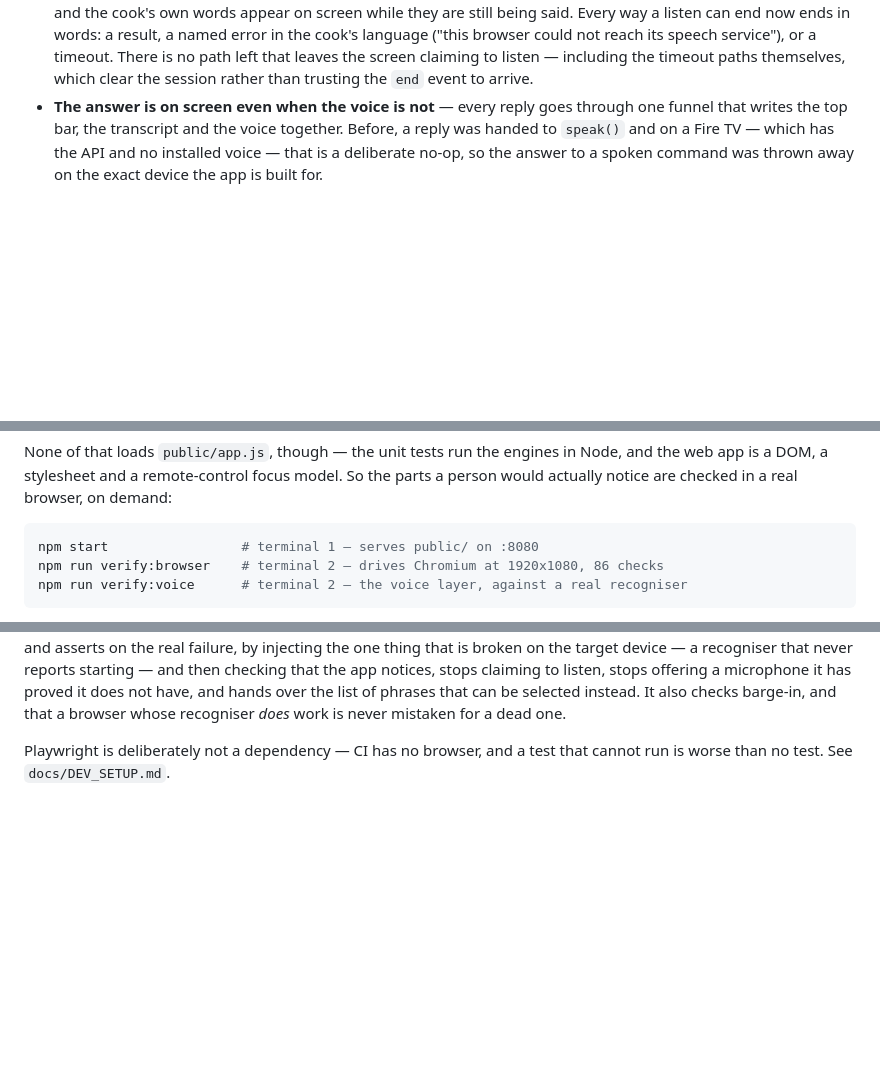
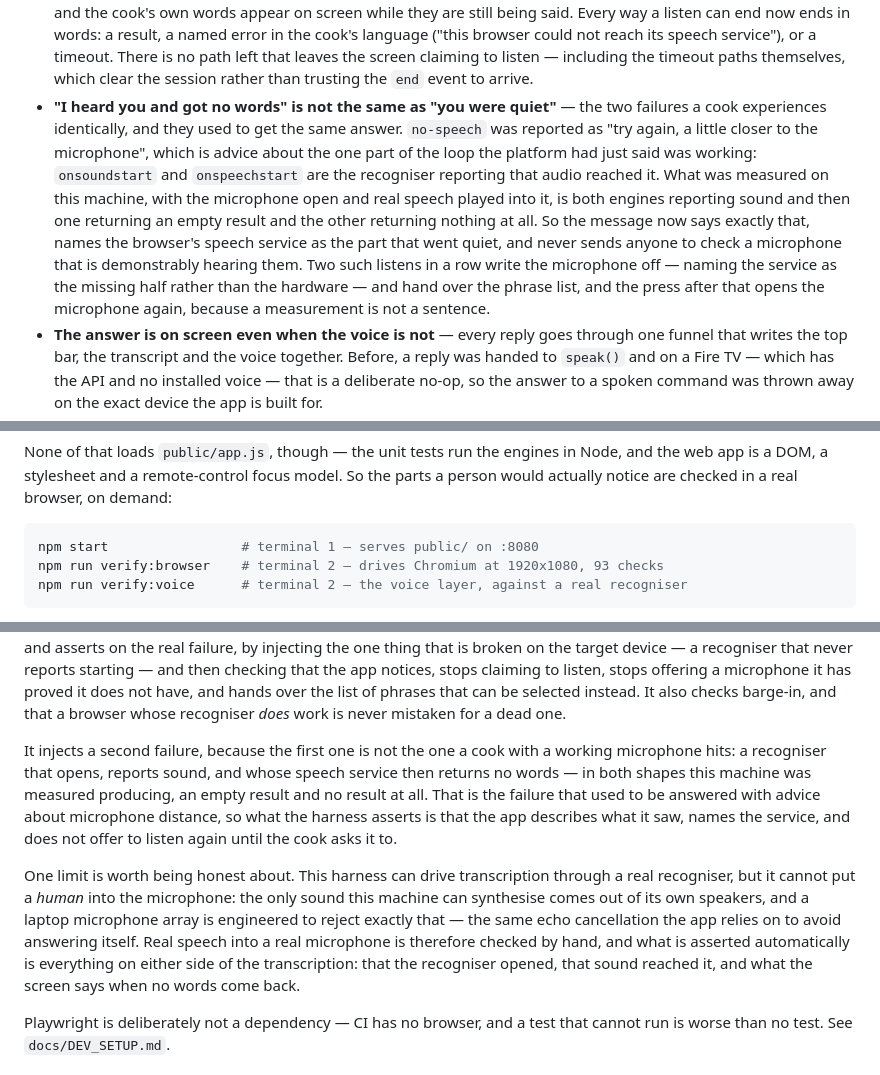
Before and after one commit to ABin-Huang/cookalong-tv, a Markdown page: README.md, 3 parts joined by grey strips. Rendered like a GitHub page; blank space fills up the shorter version.

````diff
--- a/README.md
+++ b/README.md
@@ -139,6 +139,20 @@ Built for the **Build, Ship, Shape: Amazon Developer Hackathon**.
   There is no path left that leaves the screen claiming to listen — including
   the timeout paths themselves, which clear the session rather than trusting
   the `end` event to arrive.
+- **"I heard you and got no words" is not the same as "you were quiet"** — the
+  two failures a cook experiences identically, and they used to get the same
+  answer. `no-speech` was reported as "try again, a little closer to the
+  microphone", which is advice about the one part of the loop the platform had
+  just said was working: `onsoundstart` and `onspeechstart` are the recogniser
+  reporting that audio reached it. What was measured on this machine, with the
+  microphone open and real speech played into it, is both engines reporting
+  sound and then one returning an empty result and the other returning nothing
+  at all. So the message now says exactly that, names the browser's speech
+  service as the part that went quiet, and never sends anyone to check a
+  microphone that is demonstrably hearing them. Two such listens in a row
+  write the microphone off — naming the service as the missing half rather than
+  the hardware — and hand over the phrase list, and the press after that opens
+  the microphone again, because a measurement is not a sentence.
 - **The answer is on screen even when the voice is not** — every reply goes
   through one funnel that writes the top bar, the transcript and the voice
   together. Before, a reply was handed to `speak()` and on a Fire TV — which
@@ -367,7 +381,7 @@ the parts a person would actually notice are checked in a real browser, on deman
 
 ```bash
 npm start                 # terminal 1 — serves public/ on :8080
-npm run verify:browser    # terminal 2 — drives Chromium at 1920x1080, 86 checks
+npm run verify:browser    # terminal 2 — drives Chromium at 1920x1080, 93 checks
 npm run verify:voice      # terminal 2 — the voice layer, against a real recogniser
 ```
 
@@ -405,6 +419,23 @@ starting — and then checking that the app notices, stops claiming to listen, s
 offering a microphone it has proved it does not have, and hands over the list of
 phrases that can be selected instead. It also checks barge-in, and that a browser
 whose recogniser *does* work is never mistaken for a dead one.
+
+It injects a second failure, because the first one is not the one a cook with a
+working microphone hits: a recogniser that opens, reports sound, and whose speech
+service then returns no words — in both shapes this machine was measured
+producing, an empty result and no result at all. That is the failure that used to
+be answered with advice about microphone distance, so what the harness asserts is
+that the app describes what it saw, names the service, and does not offer to
+listen again until the cook asks it to.
+
+One limit is worth being honest about. This harness can drive transcription
+through a real recogniser, but it cannot put a *human* into the microphone: the
+only sound this machine can synthesise comes out of its own speakers, and a laptop
+microphone array is engineered to reject exactly that — the same echo cancellation
+the app relies on to avoid answering itself. Real speech into a real microphone is
+therefore checked by hand, and what is asserted automatically is everything on
+either side of the transcription: that the recogniser opened, that sound reached
+it, and what the screen says when no words come back.
 
 Playwright is deliberately not a dependency — CI has no browser, and a test that
 cannot run is worse than no test. See `docs/DEV_SETUP.md`.
````
Also changed, not shown: docs/ARCHITECTURE.md (+30 -0 lines), docs/DEVPOST_SUBMISSION.md (+1 -1 lines).
